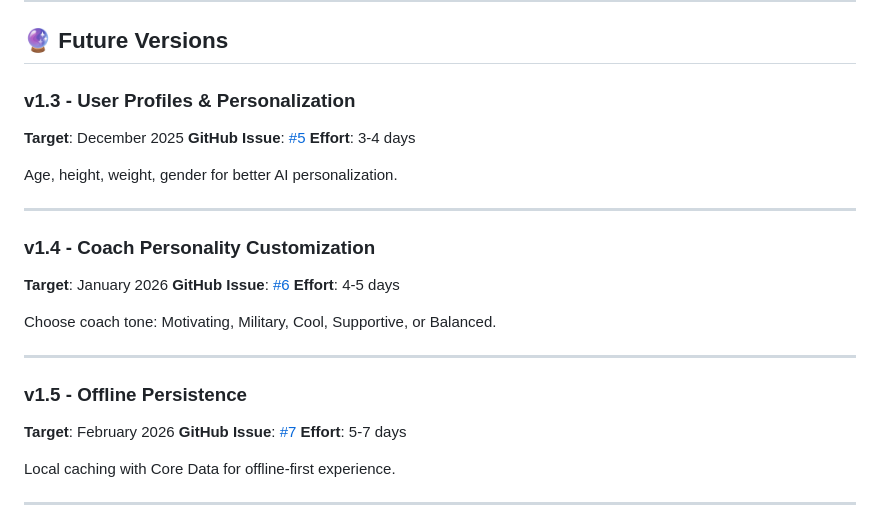
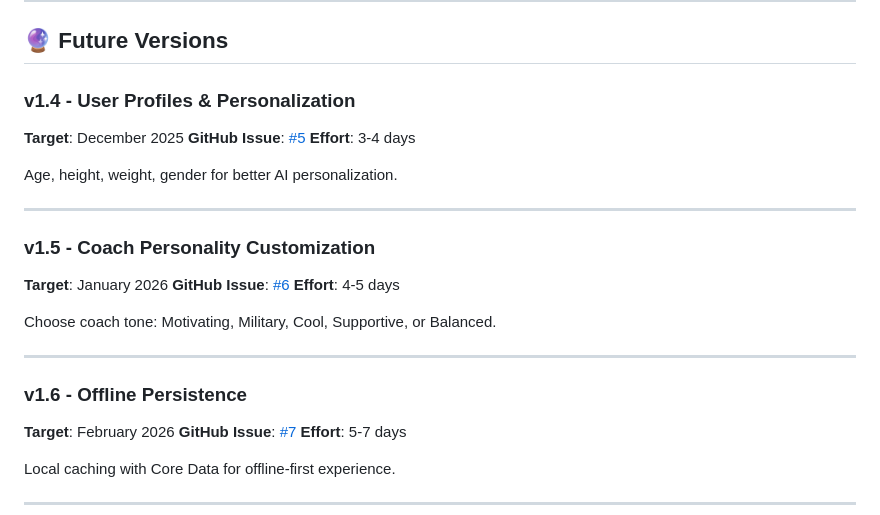
Before and after one commit to cgranetgithub/athloop-docs, a Markdown page: ROADMAP.md, the part around one of its changes. Rendered like a GitHub page.

```diff
--- a/ROADMAP.md
+++ b/ROADMAP.md
@@ -155,7 +210,7 @@ All detailed feature planning is tracked in GitHub Issues: https://github.com/cg
 
 ## 🔮 Future Versions
 
-### v1.3 - User Profiles & Personalization
+### v1.4 - User Profiles & Personalization
 **Target**: December 2025
 **GitHub Issue**: [#5](https://github.com/cgranetgithub/athloop-docs/issues/5)
 **Effort**: 3-4 days
@@ -164,7 +219,7 @@ Age, height, weight, gender for better AI personalization.
 
 ---
 
-### v1.4 - Coach Personality Customization
+### v1.5 - Coach Personality Customization
 **Target**: January 2026
 **GitHub Issue**: [#6](https://github.com/cgranetgithub/athloop-docs/issues/6)
 **Effort**: 4-5 days
@@ -173,7 +228,7 @@ Choose coach tone: Motivating, Military, Cool, Supportive, or Balanced.
 
 ---
 
-### v1.5 - Offline Persistence
+### v1.6 - Offline Persistence
 **Target**: February 2026
 **GitHub Issue**: [#7](https://github.com/cgranetgithub/athloop-docs/issues/7)
 **Effort**: 5-7 days
```
Also changed, not shown: other parts of ROADMAP.md (+60 -5 lines), CHANGELOG.md (+36 -13 lines).
